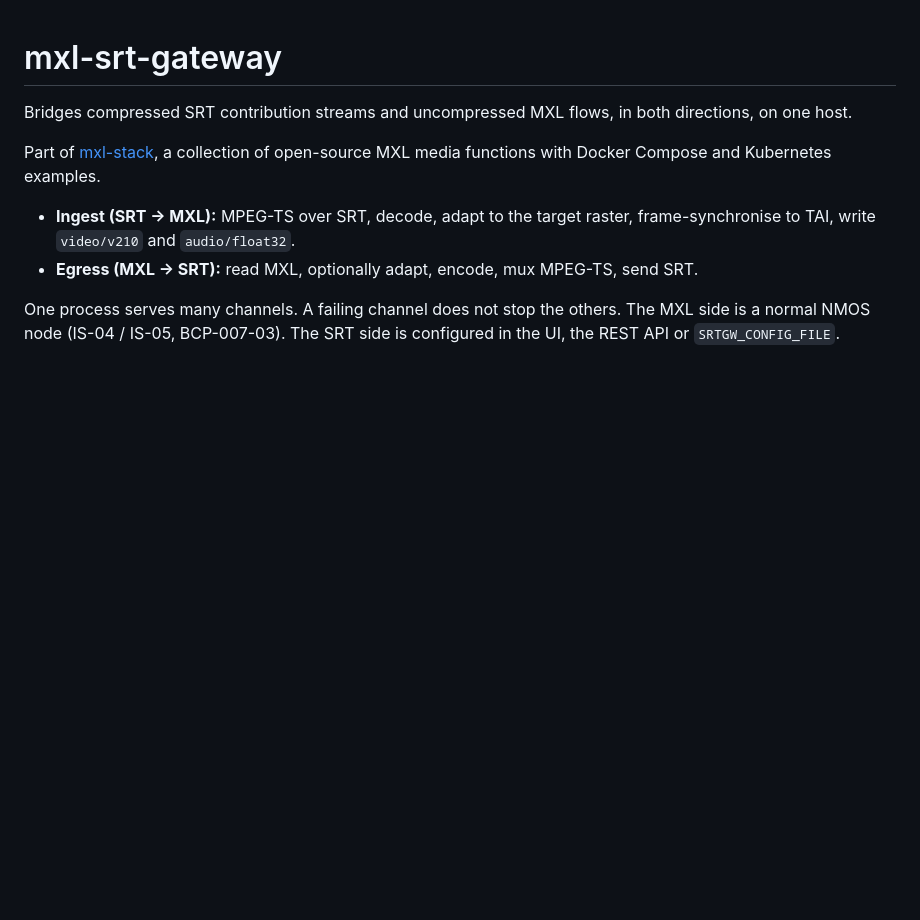
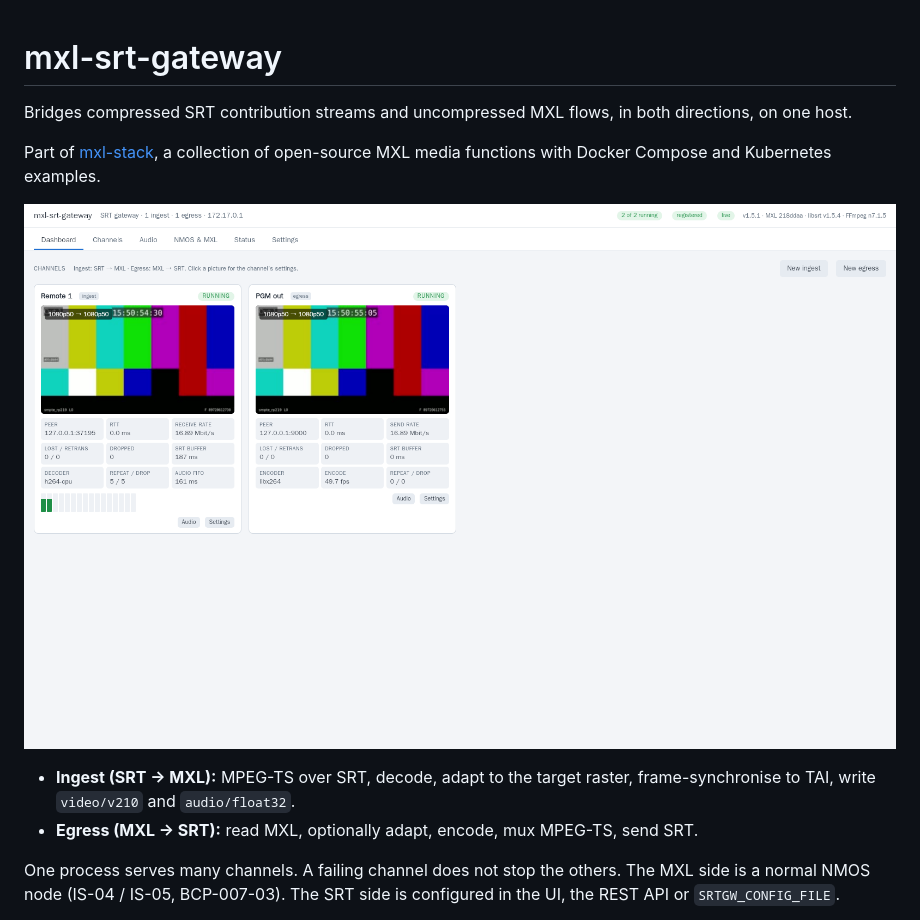
Before and after one commit to LeeO86/mxl-srt-gateway, a Markdown page: README.md, the part around the change. Rendered like a GitHub page; pictures changed too: docs/images/web-ui.png (added); blank space fills up the shorter version.

```diff
--- a/README.md
+++ b/README.md
@@ -4,6 +4,8 @@ Bridges compressed SRT contribution streams and uncompressed MXL flows, in both
 directions, on one host.
 
 Part of [mxl-stack](https://github.com/LeeO86/mxl-stack), a collection of open-source MXL media functions with Docker Compose and Kubernetes examples.
+
+![mxl-srt-gateway dashboard: an SRT ingest and an egress channel](docs/images/web-ui.png)
 
 - **Ingest (SRT → MXL):** MPEG-TS over SRT, decode, adapt to the target raster,
   frame-synchronise to TAI, write `video/v210` and `audio/float32`.
```
Also changed, not shown: SPECIFICATION.md (+1 -1 lines).
